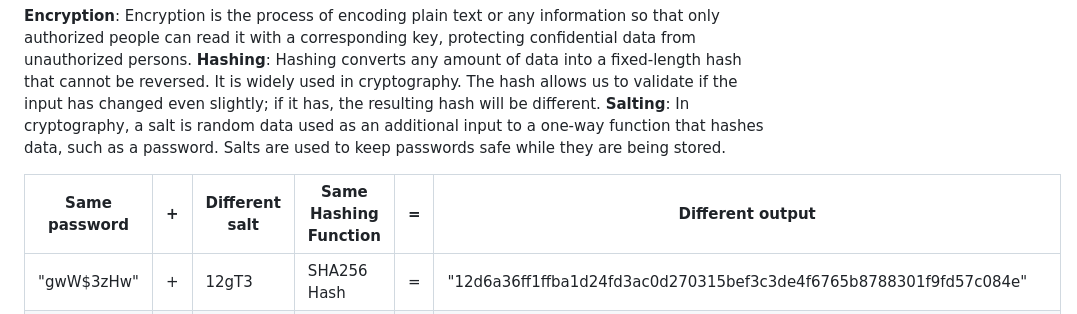
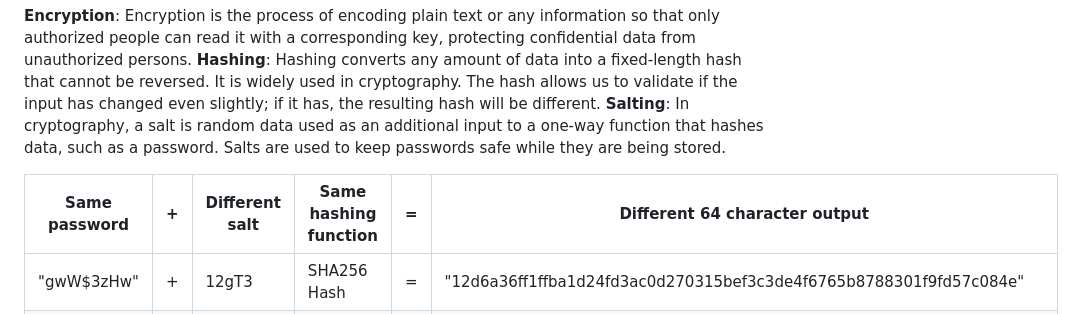
Before and after one commit to sudhirjaswal733/The_Unsecure_PWA_NEW, a Markdown page: .student_resources/encrypting_passwords/README.md, the part around the change. Rendered like a GitHub page.

```diff
--- a/.student_resources/encrypting_passwords/README.md
+++ b/.student_resources/encrypting_passwords/README.md
@@ -4,7 +4,7 @@ __Encryption__: Encryption is the process of encoding plain text or any informat
 __Hashing__: Hashing converts any amount of data into a fixed-length hash that cannot be reversed. It is widely used in cryptography. The hash allows us to validate if the input has changed even slightly; if it has, the resulting hash will be different.
 __Salting__: In cryptography, a salt is random data used as an additional input to a one-way function that hashes data, such as a password. Salts are used to keep passwords safe while they are being stored.
 
-| Same password | + | Different salt | Same Hashing Function | = | Different output |
+| Same password | + | Different salt | Same hashing function | = | Different 64 character output |
 | --- | --- | --- | --- | --- | --- |
 | "gwW$3zHw" | + | 12gT3 | SHA256 Hash | = | "12d6a36ff1ffba1d24fd3ac0d270315bef3c3de4f6765b8788301f9fd57c084e" |
 | "gwW$3zHw" | + | 97xH7 | SHA256 Hash | = | "3820b409b311a3534dcc30bbaa11f0ff5ce064fb476647ede393c8d94937ae15" |
```
